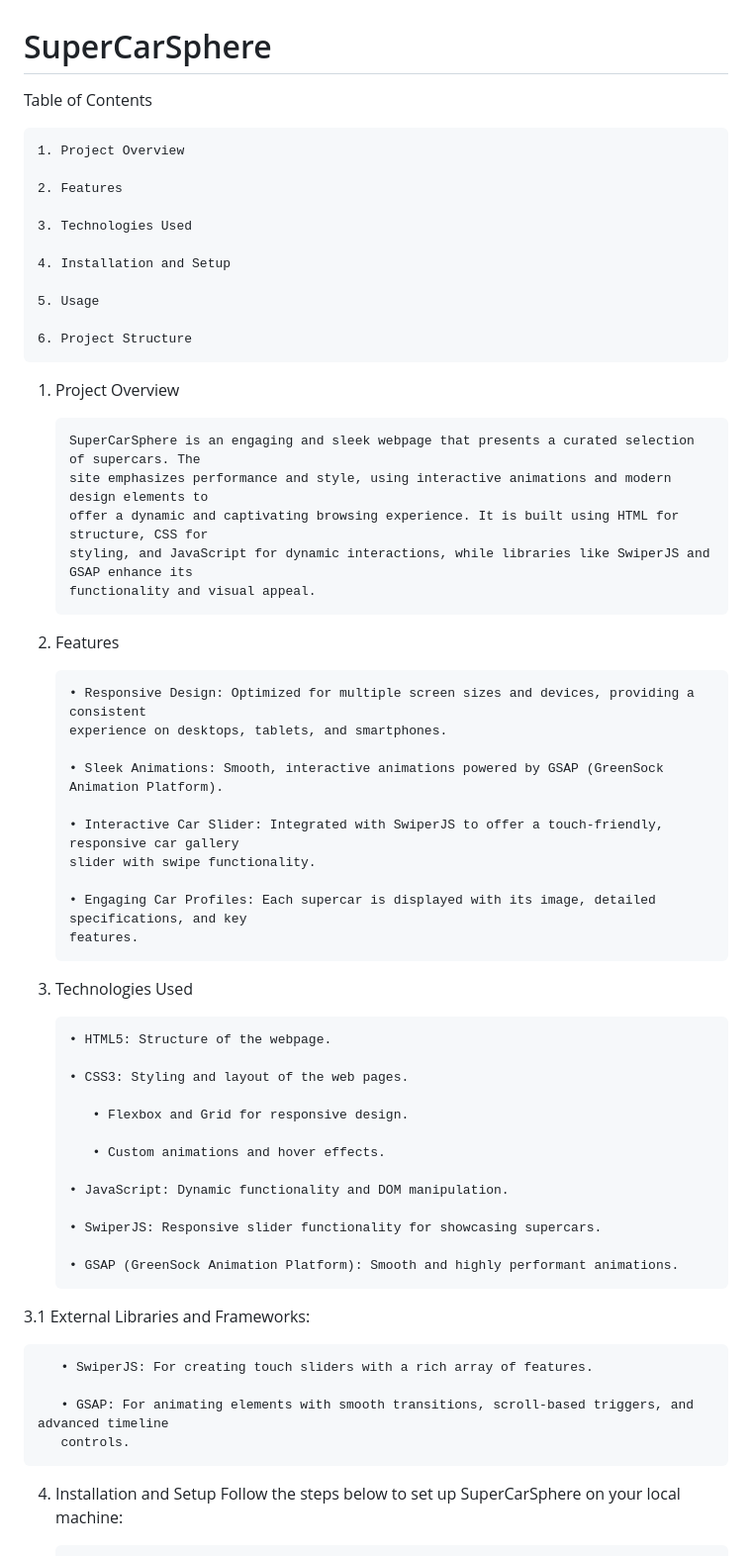
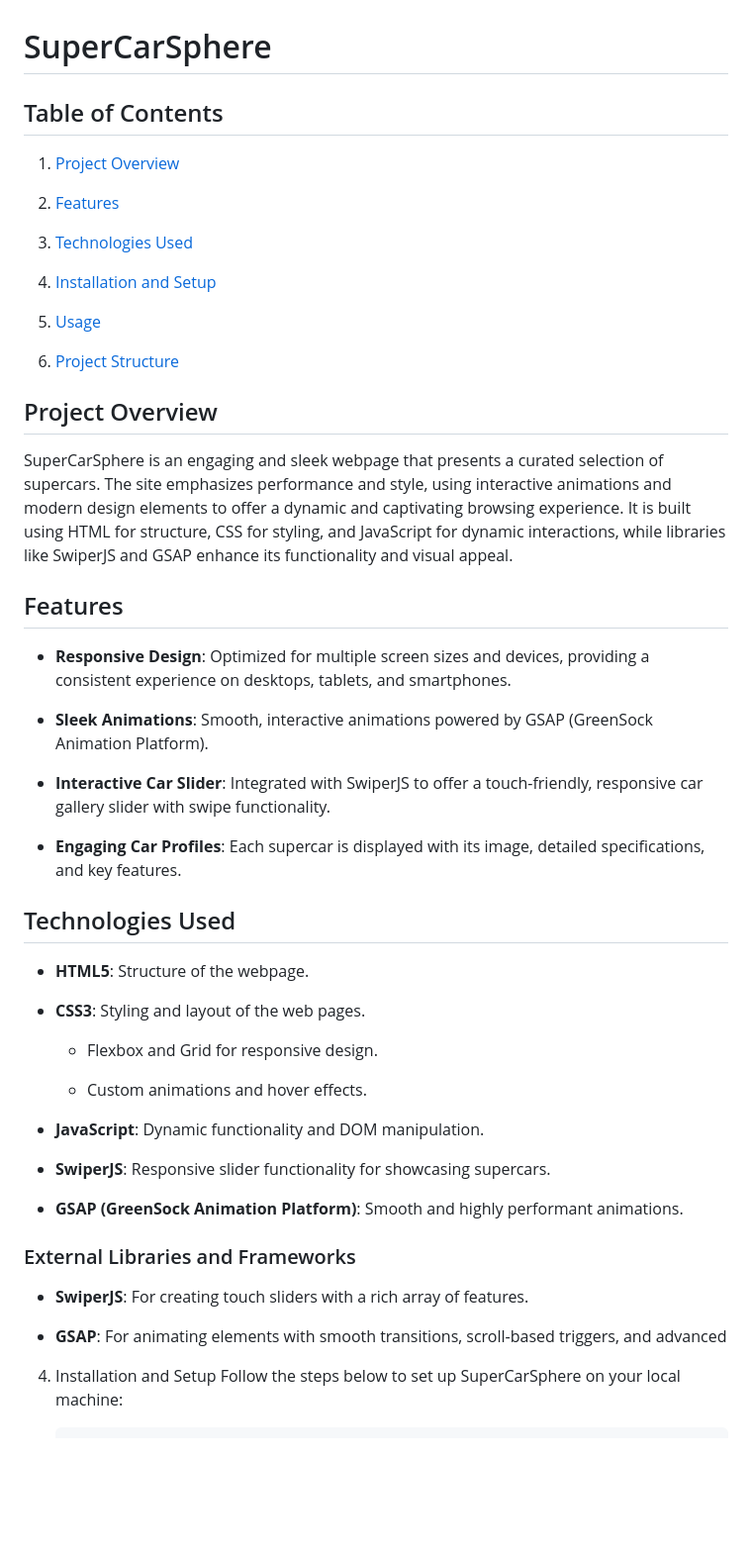
Before and after one commit to sudhanshu-j/SuperCarSphere, a Markdown page: README.md, the part around the change printed below. Shown: that part at 99% size. Rendered like a GitHub page; blank space fills up the shorter version.

```diff
--- a/README.md
+++ b/README.md
@@ -1,64 +1,54 @@
 # SuperCarSphere
 
-Table of Contents
+## Table of Contents
 
-    1. Project Overview
+1. [Project Overview](#project-overview)
 
-    2. Features
+2. [Features](#features)
 
-    3. Technologies Used
+3. [Technologies Used](#technologies-used)
 
-    4. Installation and Setup
+4. [Installation and Setup](#installation-and-setup)
 
-    5. Usage
+5. [Usage](#usage)
 
-    6. Project Structure
+6. [Project Structure](#project-structure)
 
+## Project Overview
 
-1. Project Overview
+SuperCarSphere is an engaging and sleek webpage that presents a curated selection of supercars. The site emphasizes performance and style, using interactive animations and modern design elements to offer a dynamic and captivating browsing experience. It is built using HTML for structure, CSS for styling, and JavaScript for dynamic interactions, while libraries like SwiperJS and GSAP enhance its functionality and visual appeal.
 
-       SuperCarSphere is an engaging and sleek webpage that presents a curated selection of supercars. The
-       site emphasizes performance and style, using interactive animations and modern design elements to
-       offer a dynamic and captivating browsing experience. It is built using HTML for structure, CSS for
-       styling, and JavaScript for dynamic interactions, while libraries like SwiperJS and GSAP enhance its
-       functionality and visual appeal.
+## Features
 
-2. Features
+- **Responsive Design**: Optimized for multiple screen sizes and devices, providing a consistent experience on desktops, tablets, and smartphones.
 
-       • Responsive Design: Optimized for multiple screen sizes and devices, providing a consistent
-       experience on desktops, tablets, and smartphones.
+- **Sleek Animations**: Smooth, interactive animations powered by GSAP (GreenSock Animation Platform).
 
-       • Sleek Animations: Smooth, interactive animations powered by GSAP (GreenSock Animation Platform).
+- **Interactive Car Slider**: Integrated with SwiperJS to offer a touch-friendly, responsive car gallery slider with swipe functionality.
 
-       • Interactive Car Slider: Integrated with SwiperJS to offer a touch-friendly, responsive car gallery
-       slider with swipe functionality.
+- **Engaging Car Profiles**: Each supercar is displayed with its image, detailed specifications, and key features.
 
-       • Engaging Car Profiles: Each supercar is displayed with its image, detailed specifications, and key
-       features.
+## Technologies Used
 
+- **HTML5**: Structure of the webpage.
 
-3. Technologies Used
+- **CSS3**: Styling and layout of the web pages.
 
-       • HTML5: Structure of the webpage.
+  - Flexbox and Grid for responsive design.
 
-       • CSS3: Styling and layout of the web pages.
+  - Custom animations and hover effects.
 
-          • Flexbox and Grid for responsive design.
+- **JavaScript**: Dynamic functionality and DOM manipulation.
 
-          • Custom animations and hover effects.
+- **SwiperJS**: Responsive slider functionality for showcasing supercars.
 
-       • JavaScript: Dynamic functionality and DOM manipulation.
+- **GSAP (GreenSock Animation Platform)**: Smooth and highly performant animations.
 
-       • SwiperJS: Responsive slider functionality for showcasing supercars.
+### External Libraries and Frameworks
 
-       • GSAP (GreenSock Animation Platform): Smooth and highly performant animations.
+- **SwiperJS**: For creating touch sliders with a rich array of features.
 
-3.1 External Libraries and Frameworks:
-
-       • SwiperJS: For creating touch sliders with a rich array of features.
-
-       • GSAP: For animating elements with smooth transitions, scroll-based triggers, and advanced timeline
-       controls.
+- **GSAP**: For animating elements with smooth transitions, scroll-based triggers, and advanced
 
 4. Installation and Setup
 Follow the steps below to set up SuperCarSphere on your local machine:
```
Also changed, not shown: other parts of README.md (+5 -5 lines).
